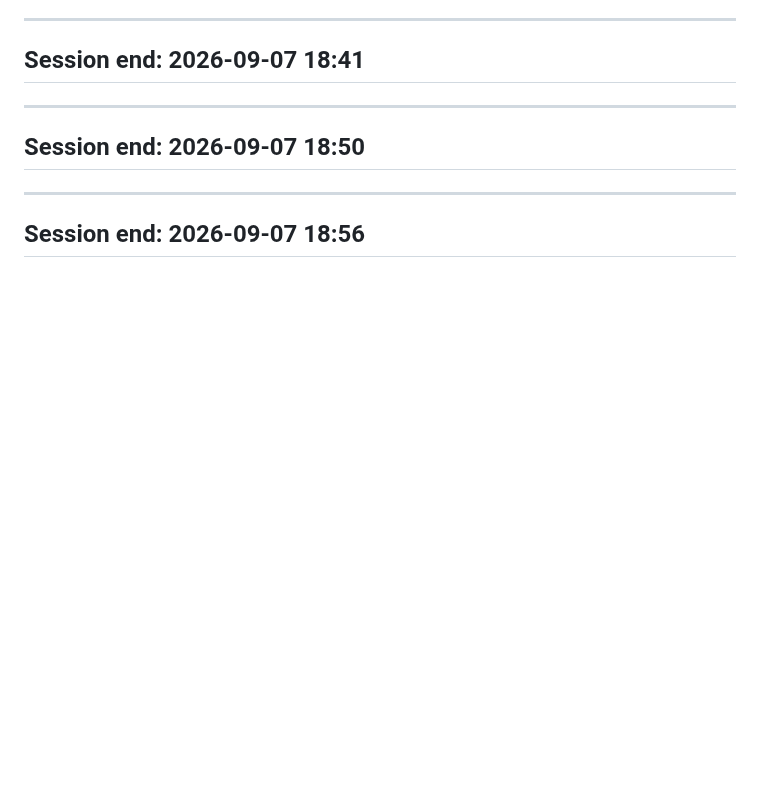
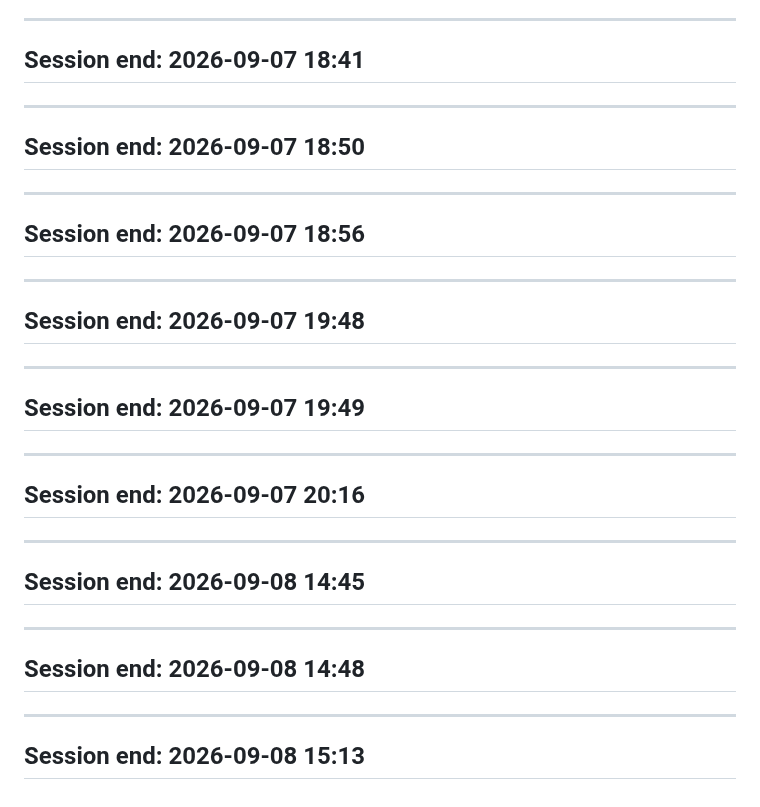
Before and after one commit to tcbhagat/constrovet-website, a Markdown page: SESSION_LOG.md, the part around the change. Rendered like a GitHub page; blank space fills up the shorter version.

Commit message:
Add session end timestamps for 2026-09-07 and 2026-09-08

```diff
--- a/SESSION_LOG.md
+++ b/SESSION_LOG.md
@@ -2959,3 +2959,27 @@ intentionally mirrors this, not a new decision).
 
 ---
 ## Session end: 2026-09-07 18:56
+
+
+---
+## Session end: 2026-09-07 19:48
+
+
+---
+## Session end: 2026-09-07 19:49
+
+
+---
+## Session end: 2026-09-07 20:16
+
+
+---
+## Session end: 2026-09-08 14:45
+
+
+---
+## Session end: 2026-09-08 14:48
+
+
+---
+## Session end: 2026-09-08 15:13
```
